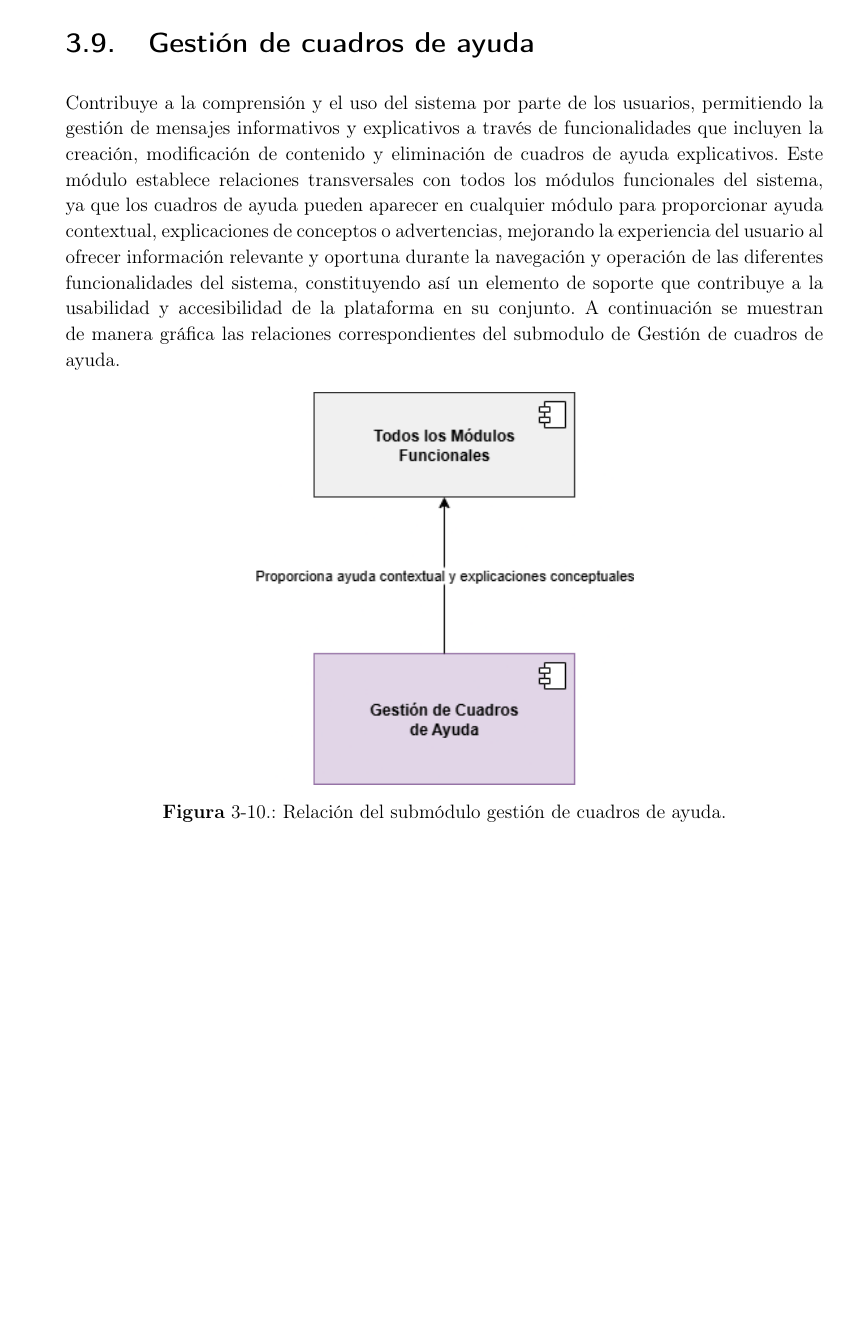
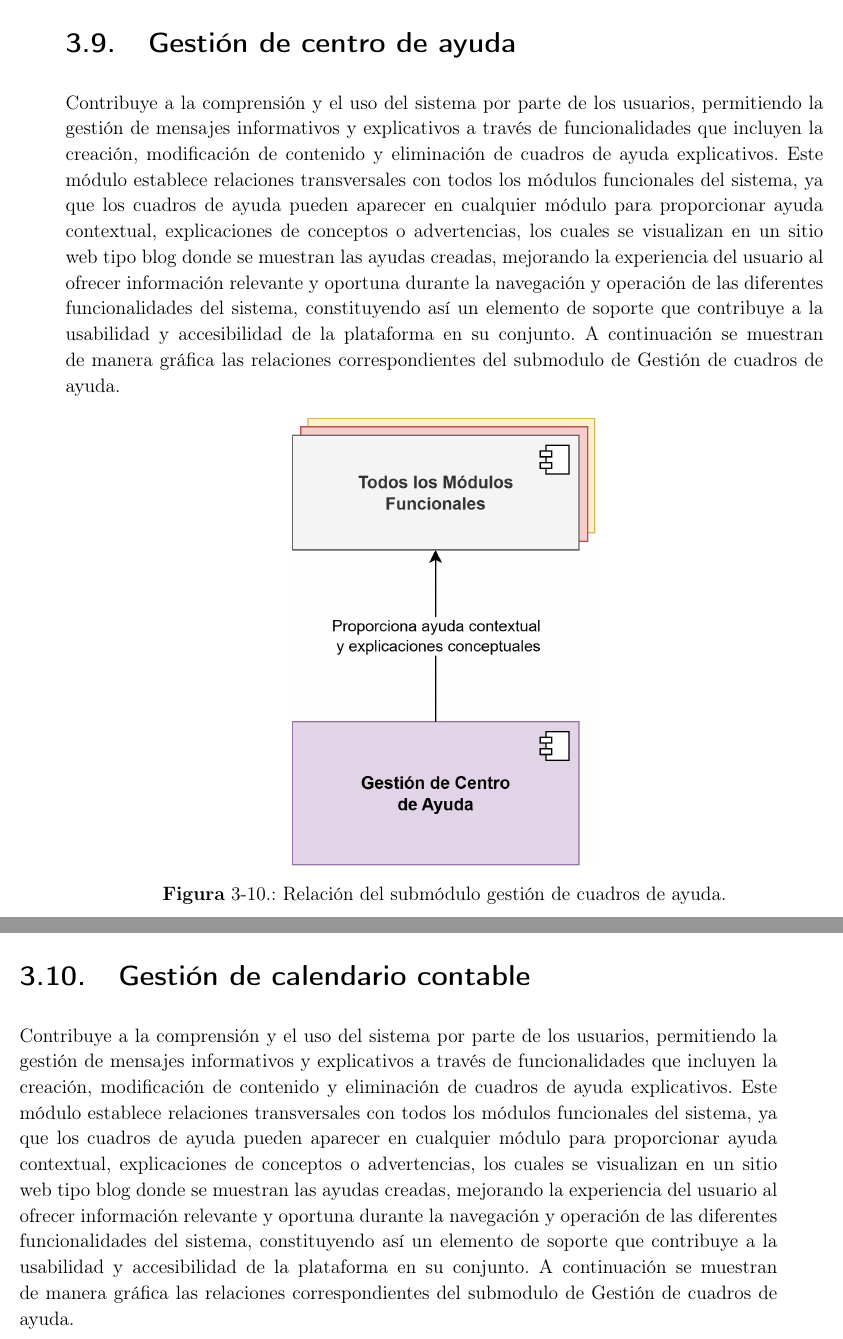
Before and after one commit to santiagonieto09/Monografia-Modulo-Configuracion, a LaTeX thesis (PlantillaTesis.tex, which reads Cap3/Cap3.tex): part of page 34 of 49 before the commit and two parts of pages 34 and 35 of 50 after it, the two joined at a grey line, cut so that both start at the same text, the shorter picture padded with empty space. Compiled offline with pdfLaTeX.

Commit message:
refactor: Capitulo 3 - Centro de ayuda

```diff
--- a/Cap3/Cap3.tex
+++ b/Cap3/Cap3.tex
@@ -103,13 +103,15 @@ Este submódulo constituye el núcleo fundamental del sistema contable, al estab
 
 \newpage
 
-\section{Gestión de cuadros de ayuda} Contribuye a la comprensión y el uso del sistema por parte de los usuarios, permitiendo la gestión de mensajes informativos y explicativos a través de funcionalidades que incluyen la creación, modificación de contenido y eliminación de cuadros de ayuda explicativos. Este módulo establece relaciones transversales con todos los módulos funcionales del sistema, ya que los cuadros de ayuda pueden aparecer en cualquier módulo para proporcionar ayuda contextual, explicaciones de conceptos o advertencias, mejorando la experiencia del usuario al ofrecer información relevante y oportuna durante la navegación y operación de las diferentes funcionalidades del sistema, constituyendo así un elemento de soporte que contribuye a la usabilidad y accesibilidad de la plataforma en su conjunto. A continuación se muestran de manera gráfica las relaciones correspondientes del submodulo de Gestión de cuadros de ayuda.
+\section{Gestión de centro de ayuda} Contribuye a la comprensión y el uso del sistema por parte de los usuarios, permitiendo la gestión de mensajes informativos y explicativos a través de funcionalidades que incluyen la creación, modificación de contenido y eliminación de cuadros de ayuda explicativos. Este módulo establece relaciones transversales con todos los módulos funcionales del sistema, ya que los cuadros de ayuda pueden aparecer en cualquier módulo para proporcionar ayuda contextual, explicaciones de conceptos o advertencias, los cuales se visualizan en un sitio web tipo blog donde se muestran las ayudas creadas, mejorando la experiencia del usuario al ofrecer información relevante y oportuna durante la navegación y operación de las diferentes funcionalidades del sistema, constituyendo así un elemento de soporte que contribuye a la usabilidad y accesibilidad de la plataforma en su conjunto. A continuación se muestran de manera gráfica las relaciones correspondientes del submodulo de Gestión de cuadros de ayuda.
 
 \begin{figure}[h!]
     \centering%
-    \includegraphics[width=0.5\textwidth, height=0.6\textheight, keepaspectratio]{Cap3/Figuras/Diagrama General-Cuadros de Ayuda.drawio.png}
+    \includegraphics[width=0.4\textwidth, height=0.5\textheight, keepaspectratio]{Cap3/Figuras/Diagrama General-Cuadros de Ayuda.drawio.png}
     \caption{Relación del submódulo gestión de cuadros de ayuda.}
     \label{fig:CuadrosAyuda}
 \end{figure}
 
 \newpage
+
+\section{Gestión de calendario contable} Contribuye a la comprensión y el uso del sistema por parte de los usuarios, permitiendo la gestión de mensajes informativos y explicativos a través de funcionalidades que incluyen la creación, modificación de contenido y eliminación de cuadros de ayuda explicativos. Este módulo establece relaciones transversales con todos los módulos funcionales del sistema, ya que los cuadros de ayuda pueden aparecer en cualquier módulo para proporcionar ayuda contextual, explicaciones de conceptos o advertencias, los cuales se visualizan en un sitio web tipo blog donde se muestran las ayudas creadas, mejorando la experiencia del usuario al ofrecer información relevante y oportuna durante la navegación y operación de las diferentes funcionalidades del sistema, constituyendo así un elemento de soporte que contribuye a la usabilidad y accesibilidad de la plataforma en su conjunto. A continuación se muestran de manera gráfica las relaciones correspondientes del submodulo de Gestión de cuadros de ayuda.
```
Also changed, not shown: PlantillaTesis-blx.bib (deleted, +0 -11 lines), Cap3/Figuras/Diagrama General-Cuadros de Ayuda.drawio.png, PlantillaTesis.pdf, 16 other files.
